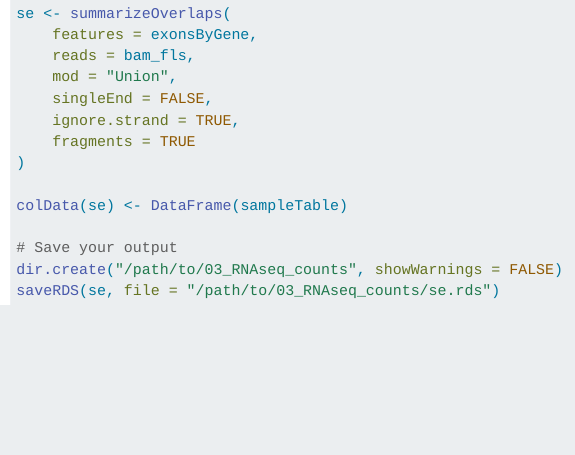
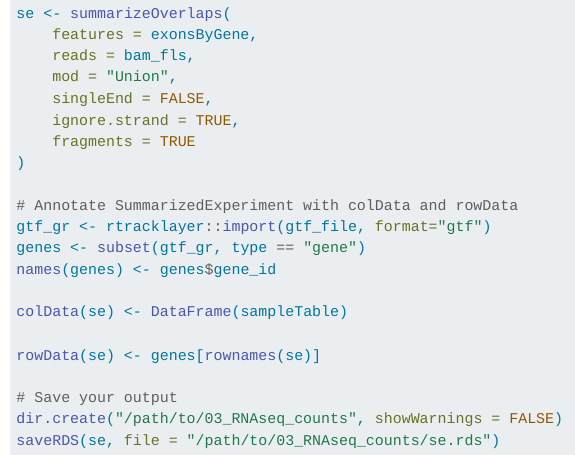
Before and after one commit to coriell-research/coriell-bioinformatics-notes, a Quarto document (intro-to-bioinfo.qmd): the page in a window 1100 px wide, from 3280 px down. Rendered offline with R 4.5, knitr and Pandoc in place of Quarto, with nearby package versions.

Commit message:
added rowAnnotation step to bioinfo intro

```diff
--- a/intro-to-bioinfo.qmd
+++ b/intro-to-bioinfo.qmd
@@ -163,7 +163,14 @@ se <- summarizeOverlaps(
     fragments = TRUE
 )
 
+# Annotate SummarizedExperiment with colData and rowData
+gtf_gr <- rtracklayer::import(gtf_file, format="gtf")
+genes <- subset(gtf_gr, type == "gene")
+names(genes) <- genes$gene_id
+
 colData(se) <- DataFrame(sampleTable)
+
+rowData(se) <- genes[rownames(se)]
 
 # Save your output
 dir.create("/path/to/03_RNAseq_counts", showWarnings = FALSE)
```
